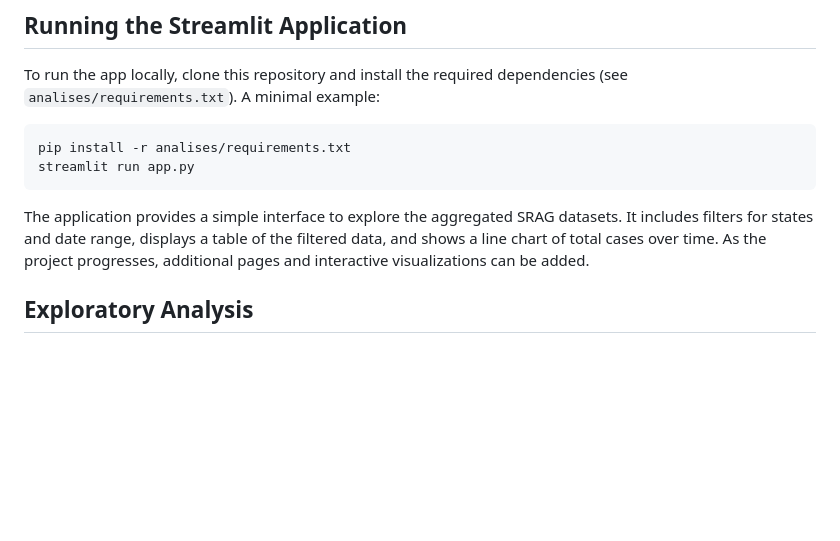
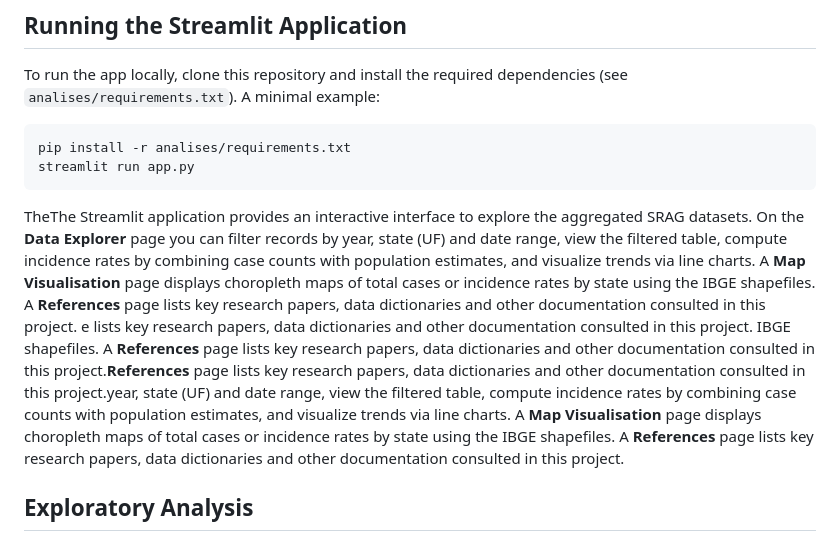
Before and after one commit to EduLaurentino/rca-sus-project, a Markdown page: README.md, the part around the change. GitHub-like rendering; blank space fills up the shorter version.

Commit message:
Update README with Streamlit features and references

````diff
--- a/README.md
+++ b/README.md
@@ -62,8 +62,8 @@ pip install -r analises/requirements.txt
 streamlit run app.py
 ```
 
-The application provides a simple interface to explore the aggregated SRAG datasets. It includes filters for states and date range, displays a table of the filtered data, and shows a line chart of total cases over time. As the project progresses, additional pages and interactive visualizations can be added.
-
+TheThe Streamlit application provides an interactive interface to explore the aggregated SRAG datasets. On the **Data Explorer** page you can filter records by year, state (UF) and date range, view the filtered table, compute incidence rates by combining case counts with population estimates, and visualize trends via line charts. A **Map Visualisation** page displays choropleth maps of total cases or incidence rates by state using the IBGE shapefiles. A **References** page lists key research papers, data dictionaries and other documentation consulted in this project.
+e lists key research papers, data dictionaries and other documentation consulted in this project. IBGE shapefiles. A **References** page lists key research papers, data dictionaries and other documentation consulted in this project.**References** page lists key research papers, data dictionaries and other documentation consulted in this project.year, state (UF) and date range, view the filtered table, compute incidence rates by combining case counts with population estimates, and visualize trends via line charts.  A **Map Visualisation** page displays choropleth maps of total cases or incidence rates by state using the IBGE shapefiles.  A **References** page lists key research papers, data dictionaries and other documentation consulted in this project.
 ## Exploratory Analysis
 
 The notebooks in the `analises` directory demonstrate how to load and analyze the aggregated datasets, calculate incidence rates using population data, and visualize spatial patterns using the shapefiles. They serve as templates for further analyses.
````
